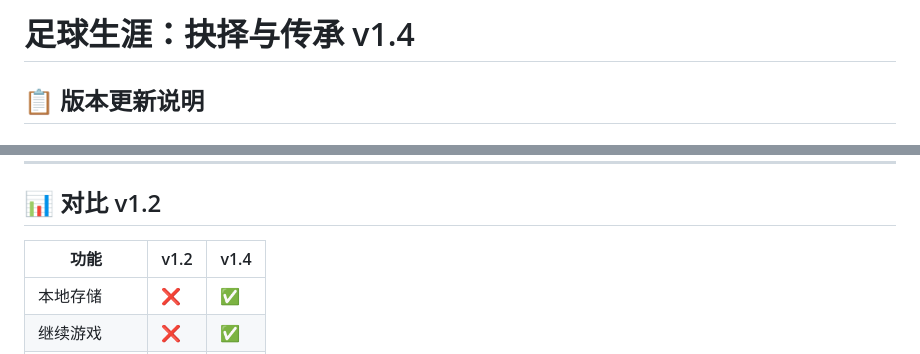
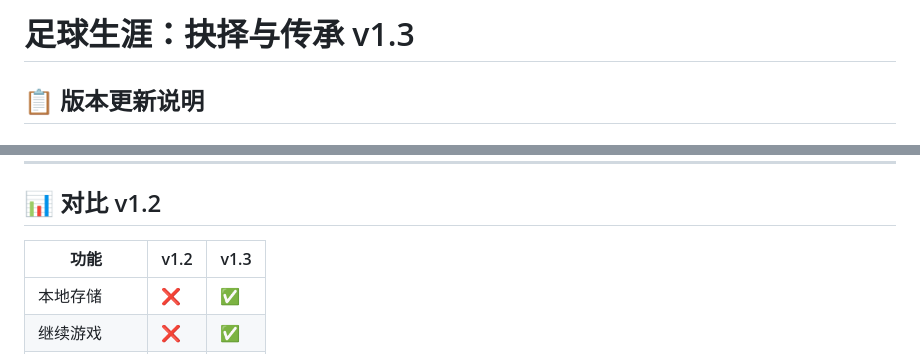
Before and after one commit to PYGRobert/Football_Region, a Markdown page: README.md, 2 parts joined by grey strips. GitHub-like rendering.

```diff
--- a/README.md
+++ b/README.md
@@ -1,4 +1,4 @@
-# 足球生涯：抉择与传承 v1.4
+# 足球生涯：抉择与传承 v1.3
 
 ## 📋 版本更新说明
 
@@ -137,7 +137,7 @@ Animation.utils.delay(ms)
 
 ## 📊 对比 v1.2
 
-| 功能 | v1.2 | v1.4 |
+| 功能 | v1.2 | v1.3 |
 |------|------|------|
 | 本地存储 | ❌ | ✅ |
 | 继续游戏 | ❌ | ✅ |
```
Also changed, not shown: other parts of README.md (+1 -1 lines).
